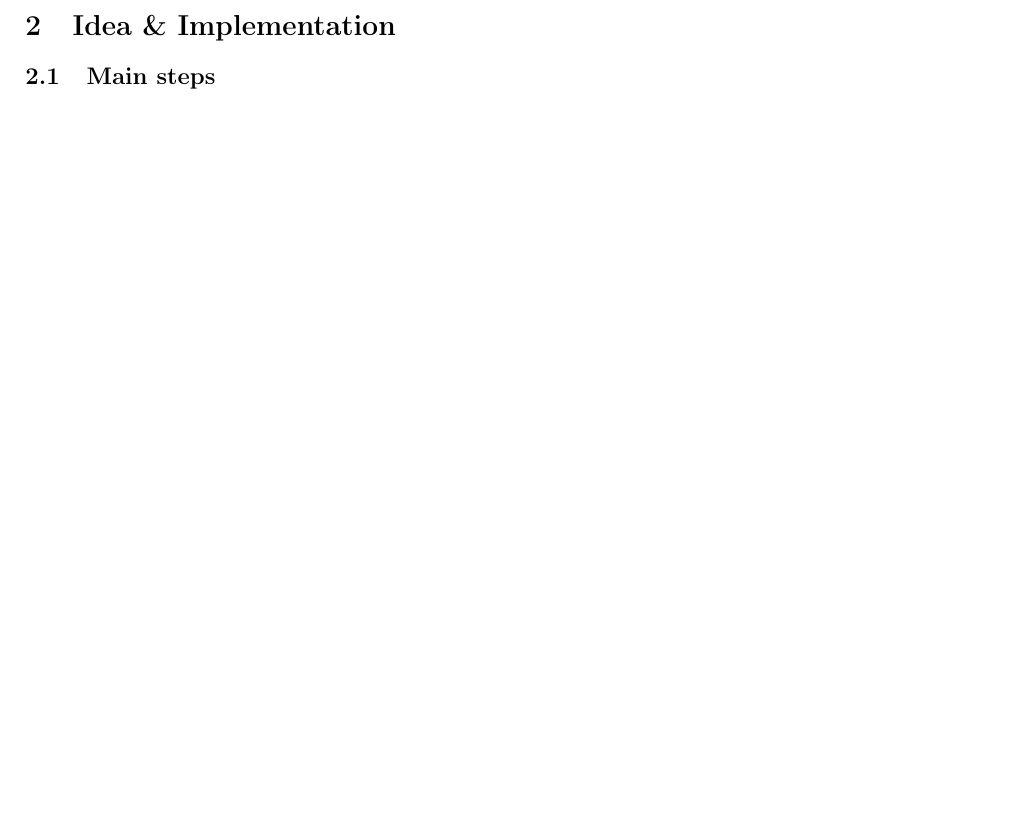
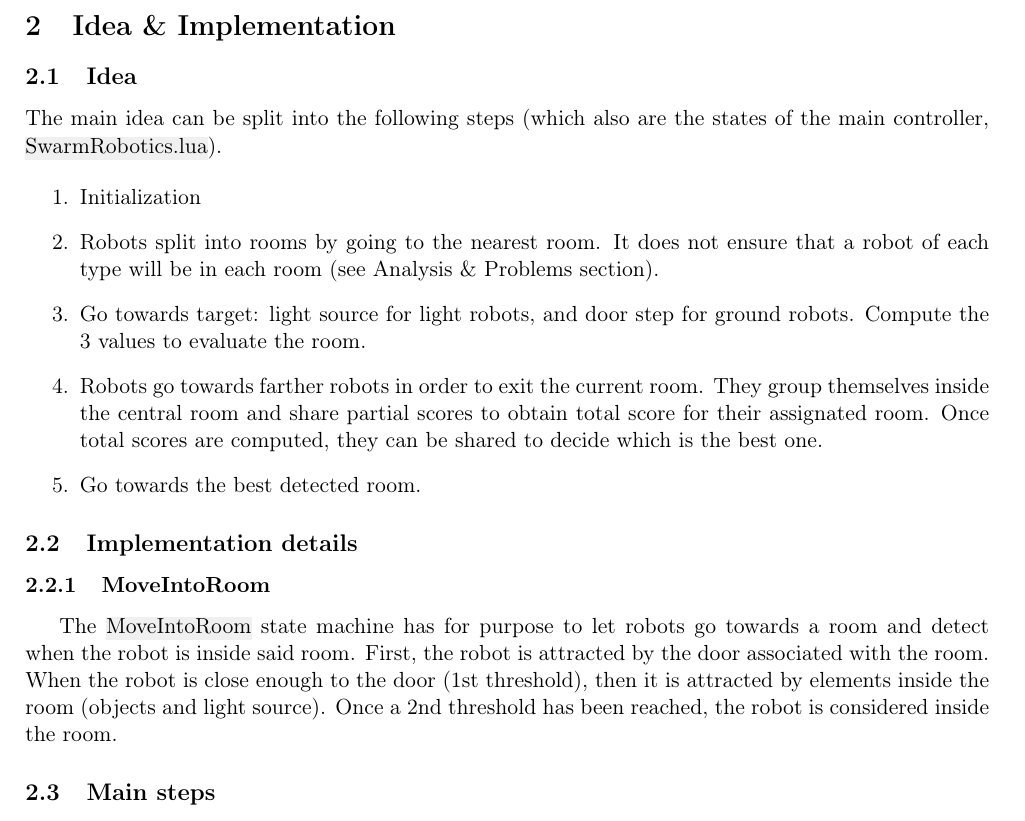
Before and after one commit to obsiwitch/eduinfoh414, a LaTeX document (report/main.tex, which reads report/idea.tex): part of page 4 of 6 before the commit and part of page 4 of 7 after it, cut so that both start at the same text, the shorter picture padded with empty space. Compiled offline with pdfLaTeX.

Commit message:
report - Idea & Implementation - main idea & MoveIntoRoom

```diff
--- a/report/idea.tex
+++ b/report/idea.tex
@@ -1,4 +1,35 @@
 \section{Idea \& Implementation}
+
+\subsection{Idea}
+
+\noindent The main idea can be split into the following steps (which also are
+the states of the main controller, \hl{SwarmRobotics.lua}).
+
+\begin{enumerate}
+    \item Initialization
+    \item Robots split into rooms by going to the nearest room. It does not
+    ensure that a robot of each type will be in each room (see Analysis \&
+    Problems section).
+    \item Go towards target: light source for light robots, and door step for
+    ground robots. Compute the 3 values to evaluate the room.
+    \item Robots go towards farther robots in order to exit the current room.
+    They group themselves inside the central room and share partial scores to
+    obtain total score for their assignated room. Once total scores are computed,
+    they can be shared to decide which is the best one.
+    \item Go towards the best detected room.
+\end{enumerate}
+
+\subsection{Implementation details}
+
+
+\subsubsection{MoveIntoRoom}
+
+The \hl{MoveIntoRoom} state machine has for purpose to let robots go towards
+a room and detect when the robot is inside said room. First, the robot is
+attracted by the door associated with the room. When the robot is close enough
+to the door (1st threshold), then it is attracted by elements inside the room
+(objects and light source). Once a 2nd threshold has been reached, the robot is
+considered inside the room.
 
 \subsection{Main steps}
 
```
